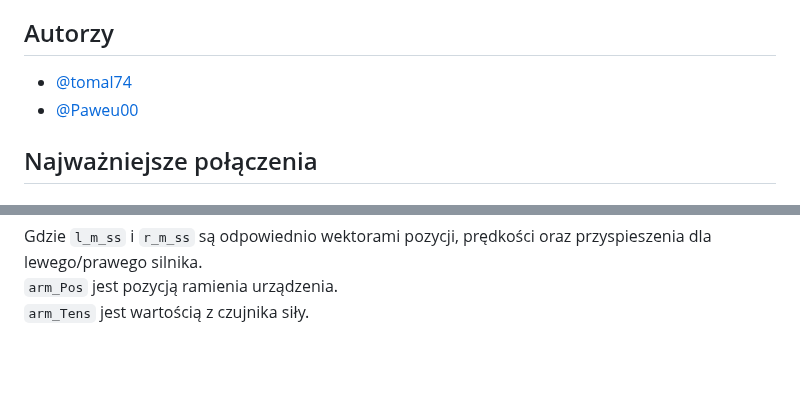
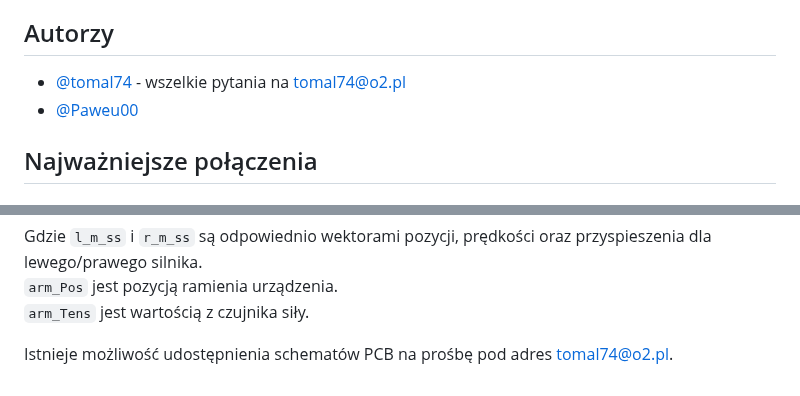
Before and after one commit to tomal74/esp32_proj_medyczne, a Markdown page: README.md, 2 parts joined by grey strips. Rendered like a GitHub page; blank space fills up the shorter version.

```diff
--- a/README.md
+++ b/README.md
@@ -4,7 +4,7 @@
 
 Projekt zakładał wykonanie układu sterującego silnikami prądu stałego oraz układu pobierającego dane ze sensorów. Do realizacji założeń projektowych wybrano układ typu SOC - Esp32. Do łatwego implementowania algorytmów sterowania wykorzystano środowisko Matlab, które komunikuje się z Esp32 poprzez magistralę RS-232.
 ## Autorzy
-- [@tomal74](https://www.github.com/tomal74)
+- [@tomal74](https://www.github.com/tomal74) - wszelkie pytania na tomal74@o2.pl
 - [@Paweu00](https://www.github.com/Paweu00)
 
 ## Najważniejsze połączenia
@@ -78,3 +78,5 @@ Funkcja `parser` pozwala na odebranie odpowiedniej ramki od Esp32.
 Gdzie `l_m_ss` i `r_m_ss` są odpowiednio wektorami pozycji, prędkości oraz przyspieszenia dla lewego/prawego silnika.
 `arm_Pos` jest pozycją ramienia urządzenia.
 `arm_Tens` jest wartością z czujnika siły.
+
+Istnieje możliwość udostępnienia schematów PCB na prośbę pod adres tomal74@o2.pl.
```
